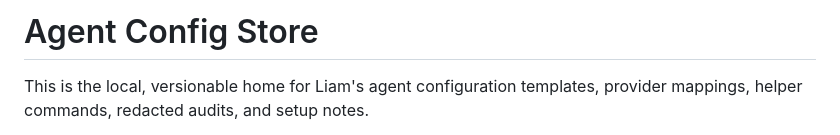
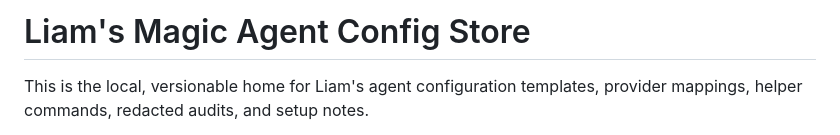
Before and after one commit to companionintelligence/CI-Agent-Sync, a Markdown page: README.md, the part around the change. GitHub-like rendering.

Commit message:
Rename project to 'Liam's Magic Agent Config Store'

```diff
--- a/README.md
+++ b/README.md
@@ -1,4 +1,4 @@
-# Agent Config Store
+# Liam's Magic Agent Config Store
 
 This is the local, versionable home for Liam's agent configuration templates,
 provider mappings, helper commands, redacted audits, and setup notes.
```
